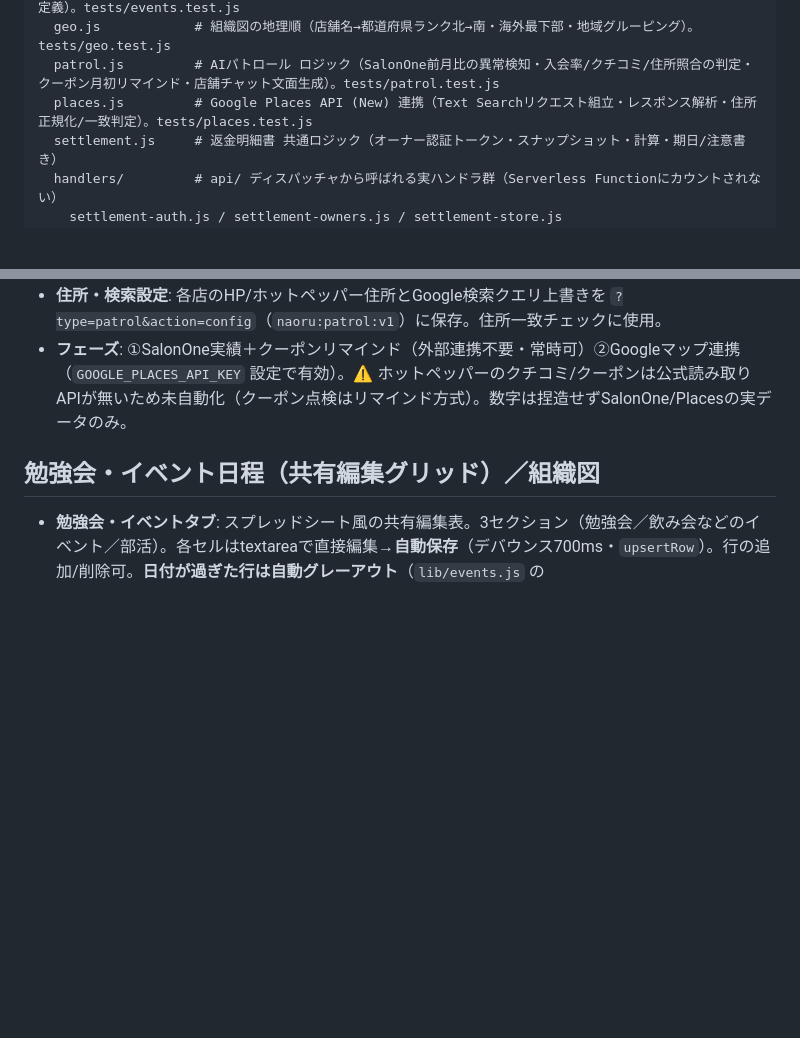
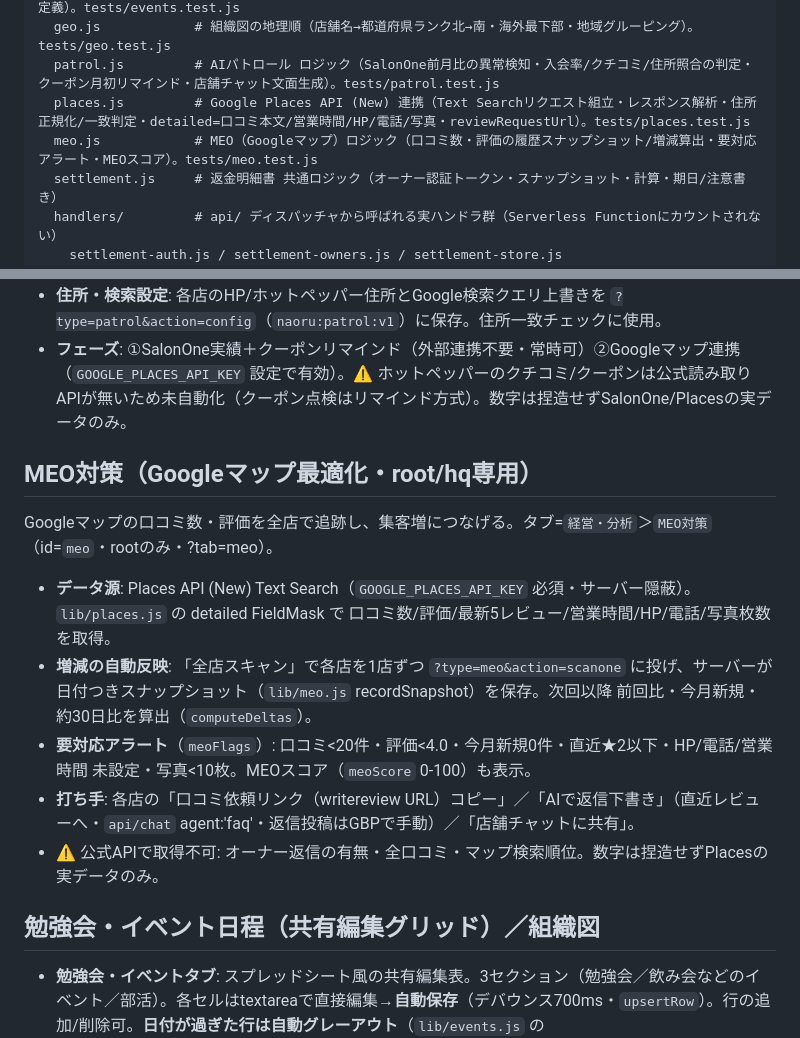
Before and after one commit to daikiwakabayash/Dashboard, a Markdown page: CLAUDE.md, 2 parts joined by grey strips. Drawn GitHub-style; blank space fills up the shorter version.

Commit message:
docs: MEO対策・?type=meo/sbcache・lib/meo.js をCLAUDE.mdに追記
Co-Authored-By: Claude Opus 4.8 <noreply@anthropic.com>
Claude-Session: https://claude.ai/code/session_01FbgzZs9pgSn456KMAyV9RB

```diff
--- a/CLAUDE.md
+++ b/CLAUDE.md
@@ -67,7 +67,8 @@ lib/
   events.js         # 勉強会・イベント日程 ロジック（日付解釈・過ぎた予定の判定＝グレーアウト・セクション定義）。tests/events.test.js
   geo.js            # 組織図の地理順（店舗名→都道府県ランク北→南・海外最下部・地域グルーピング）。tests/geo.test.js
   patrol.js         # AIパトロール ロジック（SalonOne前月比の異常検知・入会率/クチコミ/住所照合の判定・クーポン月初リマインド・店舗チャット文面生成）。tests/patrol.test.js
-  places.js         # Google Places API (New) 連携（Text Searchリクエスト組立・レスポンス解析・住所正規化/一致判定）。tests/places.test.js
+  places.js         # Google Places API (New) 連携（Text Searchリクエスト組立・レスポンス解析・住所正規化/一致判定・detailed=口コミ本文/営業時間/HP/電話/写真・reviewRequestUrl）。tests/places.test.js
+  meo.js            # MEO（Googleマップ）ロジック（口コミ数・評価の履歴スナップショット/増減算出・要対応アラート・MEOスコア）。tests/meo.test.js
   settlement.js     # 返金明細書 共通ロジック（オーナー認証トークン・スナップショット・計算・期日/注意書き）
   handlers/         # api/ ディスパッチャから呼ばれる実ハンドラ群（Serverless Functionにカウントされない）
     settlement-auth.js / settlement-owners.js / settlement-store.js
@@ -207,6 +208,14 @@ FC店舗ごとの「返金明細書」を SalonOne（現金/HPB/スクエア売
 - **住所・検索設定**: 各店のHP/ホットペッパー住所とGoogle検索クエリ上書きを `?type=patrol&action=config`（`naoru:patrol:v1`）に保存。住所一致チェックに使用。
 - **フェーズ**: ①SalonOne実績＋クーポンリマインド（外部連携不要・常時可）②Googleマップ連携（`GOOGLE_PLACES_API_KEY` 設定で有効）。⚠️ ホットペッパーのクチコミ/クーポンは公式読み取りAPIが無いため未自動化（クーポン点検はリマインド方式）。数字は捏造せずSalonOne/Placesの実データのみ。
 
+## MEO対策（Googleマップ最適化・root/hq専用）
+Googleマップの口コミ数・評価を全店で追跡し、集客増につなげる。タブ=`経営・分析`＞`MEO対策`（id=`meo`・rootのみ・?tab=meo）。
+- **データ源**: Places API (New) Text Search（`GOOGLE_PLACES_API_KEY` 必須・サーバー隠蔽）。`lib/places.js` の detailed FieldMask で 口コミ数/評価/最新5レビュー/営業時間/HP/電話/写真枚数 を取得。
+- **増減の自動反映**: 「全店スキャン」で各店を1店ずつ `?type=meo&action=scanone` に投げ、サーバーが日付つきスナップショット（`lib/meo.js` recordSnapshot）を保存。次回以降 前回比・今月新規・約30日比を算出（`computeDeltas`）。
+- **要対応アラート**（`meoFlags`）: 口コミ<20件・評価<4.0・今月新規0件・直近★2以下・HP/電話/営業時間 未設定・写真<10枚。MEOスコア（`meoScore` 0-100）も表示。
+- **打ち手**: 各店の「口コミ依頼リンク（writereview URL）コピー」／「AIで返信下書き」（直近レビューへ・`api/chat` agent:'faq'・返信投稿はGBPで手動）／「店舗チャットに共有」。
+- ⚠️ 公式APIで取得不可: オーナー返信の有無・全口コミ・マップ検索順位。数字は捏造せずPlacesの実データのみ。
+
 ## 勉強会・イベント日程（共有編集グリッド）／組織図
 - **勉強会・イベントタブ**: スプレッドシート風の共有編集表。3セクション（勉強会／飲み会などのイベント／部活）。各セルはtextareaで直接編集→**自動保存**（デバウンス700ms・`upsertRow`）。行の追加/削除可。**日付が過ぎた行は自動グレーアウト**（`lib/events.js` の `parseEventDate`/`isPastEvent`・毎週/未定は対象外）。保存=`/api/plan-store?type=events`（sections別・行単位upsert/delete）。編集中(`evEditingRef`)はポーリング取り込みを止めて入力消失を防止。
 - **組織図タブ**: エリア（店舗名から都道府県を推定＝`lib/geo.js`／北→南・海外最下部）→店舗→オーナー/スタッフ。**月選択**で、その月に**売上>0**のスタッフのみ表示（SalonOne売上と同じ per-shop `sales/summary` の `by_staff`・`org_sales_v1` にキャッシュ・レート制限バックオフ）。楽トレ/ヘルプ/受付/役職(`isNonTherapistName`)は除外。オーナーは「オーナー設定」の管轄店舗から紐付け（👑）。検索・合計ヘッダー付き。地域辞書に無い店舗は「その他」（要追加）。
```
Also changed, not shown: other parts of CLAUDE.md (+1 -1 lines).
